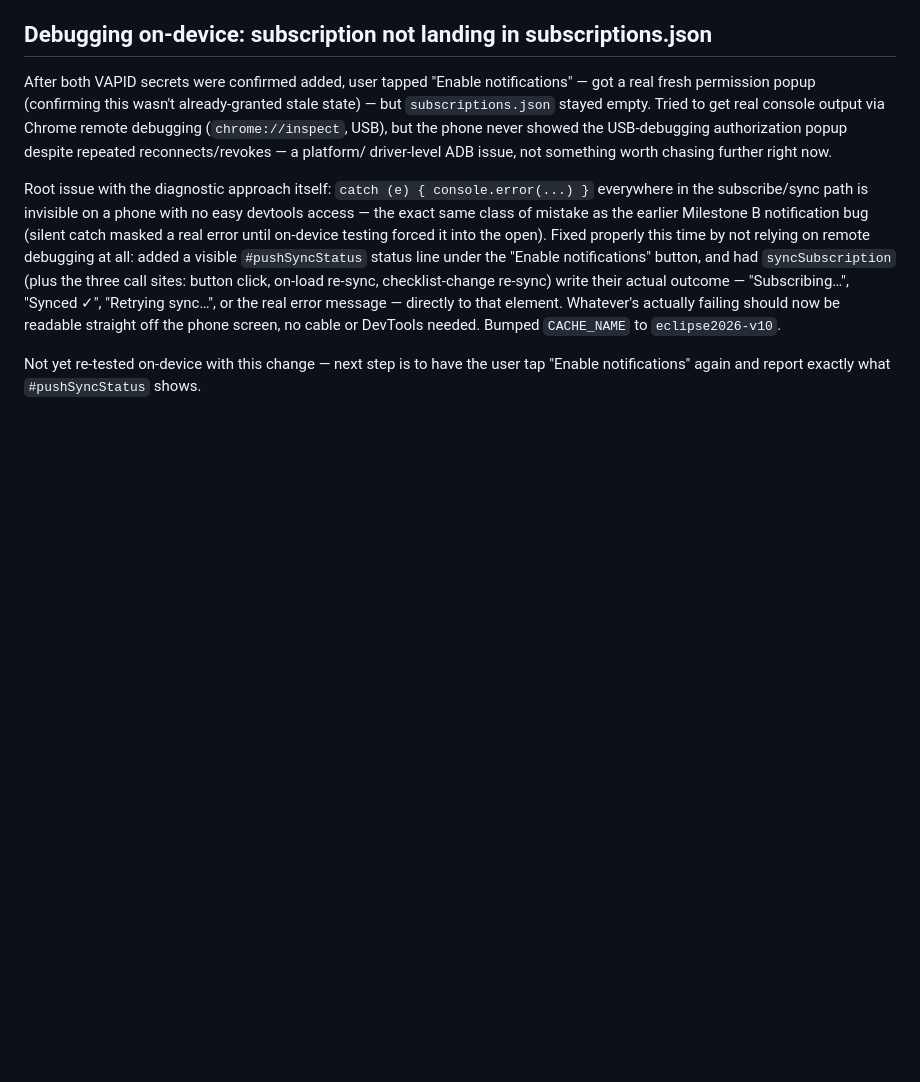
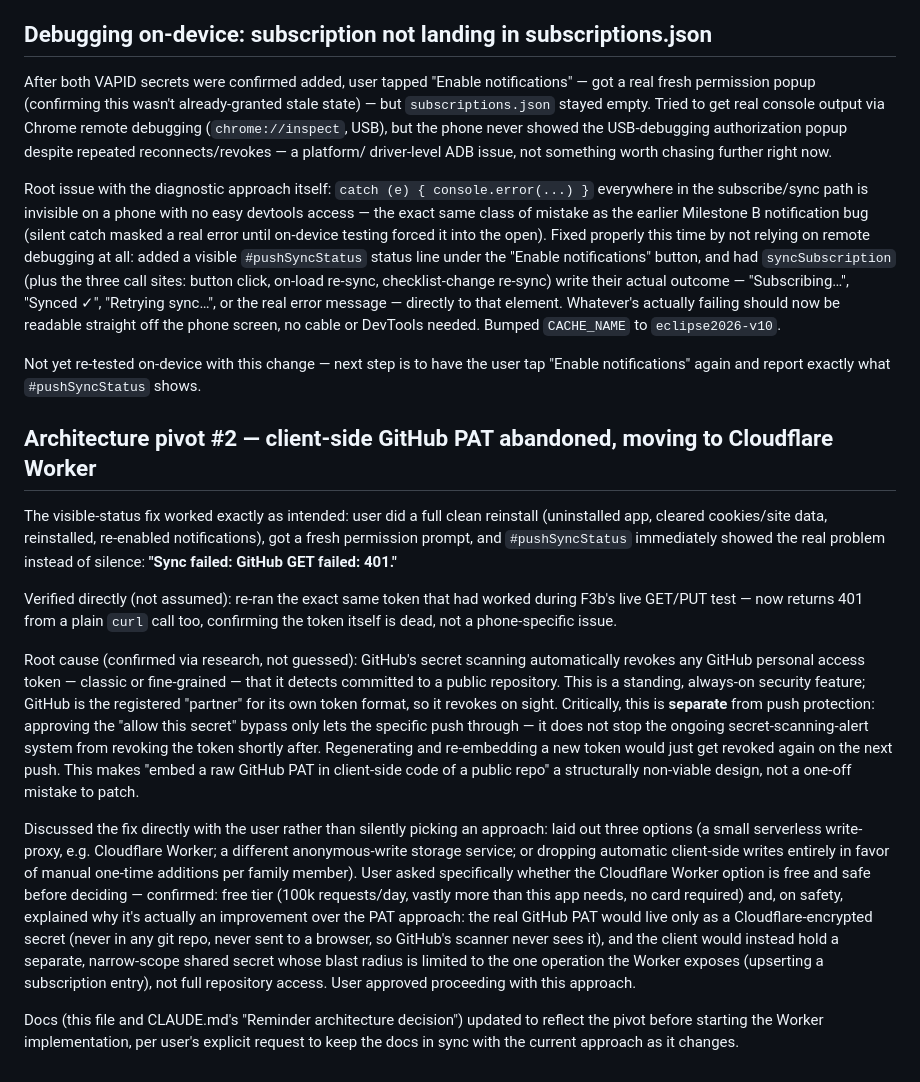
Before and after one commit to arjen-rave/eclipse2026, a Markdown page: error-log.md, the part around the change. Drawn GitHub-style; blank space fills up the shorter version.

Commit message:
Document architecture pivot: GitHub auto-revokes client-embedded PATs, moving to Cloudflare Worker proxy

```diff
--- a/error-log.md
+++ b/error-log.md
@@ -355,3 +355,42 @@ DevTools needed. Bumped `CACHE_NAME` to `eclipse2026-v10`.
 
 Not yet re-tested on-device with this change — next step is to have the user tap
 "Enable notifications" again and report exactly what `#pushSyncStatus` shows.
+
+## Architecture pivot #2 — client-side GitHub PAT abandoned, moving to Cloudflare Worker
+
+The visible-status fix worked exactly as intended: user did a full clean reinstall
+(uninstalled app, cleared cookies/site data, reinstalled, re-enabled notifications),
+got a fresh permission prompt, and `#pushSyncStatus` immediately showed the real
+problem instead of silence: **"Sync failed: GitHub GET failed: 401."**
+
+Verified directly (not assumed): re-ran the exact same token that had worked during
+F3b's live GET/PUT test — now returns 401 from a plain `curl` call too, confirming
+the token itself is dead, not a phone-specific issue.
+
+Root cause (confirmed via research, not guessed): GitHub's secret scanning
+automatically revokes any GitHub personal access token — classic or fine-grained —
+that it detects committed to a public repository. This is a standing, always-on
+security feature; GitHub is the registered "partner" for its own token format, so it
+revokes on sight. Critically, this is **separate** from push protection: approving
+the "allow this secret" bypass only lets the specific push through — it does not
+stop the ongoing secret-scanning-alert system from revoking the token shortly after.
+Regenerating and re-embedding a new token would just get revoked again on the next
+push. This makes "embed a raw GitHub PAT in client-side code of a public repo" a
+structurally non-viable design, not a one-off mistake to patch.
+
+Discussed the fix directly with the user rather than silently picking an approach:
+laid out three options (a small serverless write-proxy, e.g. Cloudflare Worker; a
+different anonymous-write storage service; or dropping automatic client-side writes
+entirely in favor of manual one-time additions per family member). User asked
+specifically whether the Cloudflare Worker option is free and safe before deciding —
+confirmed: free tier (100k requests/day, vastly more than this app needs, no card
+required) and, on safety, explained why it's actually an improvement over the PAT
+approach: the real GitHub PAT would live only as a Cloudflare-encrypted secret
+(never in any git repo, never sent to a browser, so GitHub's scanner never sees it),
+and the client would instead hold a separate, narrow-scope shared secret whose blast
+radius is limited to the one operation the Worker exposes (upserting a subscription
+entry), not full repository access. User approved proceeding with this approach.
+
+Docs (this file and CLAUDE.md's "Reminder architecture decision") updated to reflect
+the pivot before starting the Worker implementation, per user's explicit request to
+keep the docs in sync with the current approach as it changes.
```
Also changed, not shown: CLAUDE.md (+35 -9 lines).
